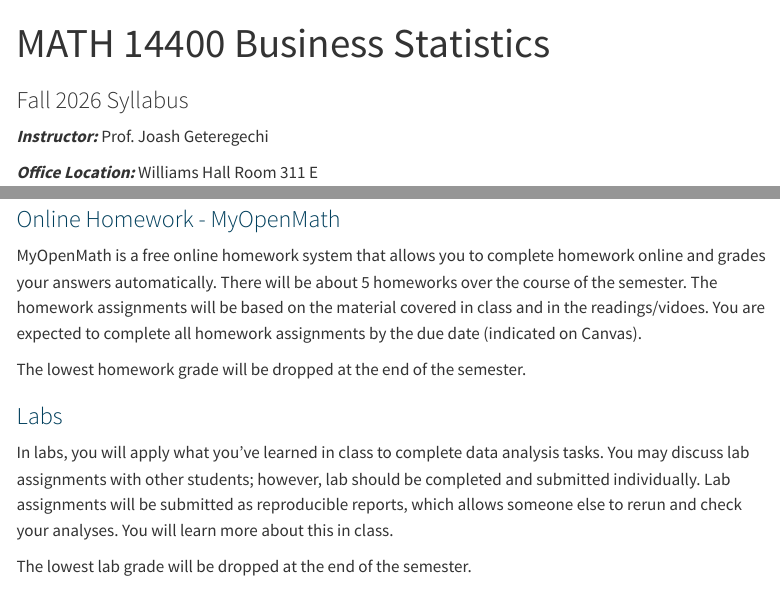
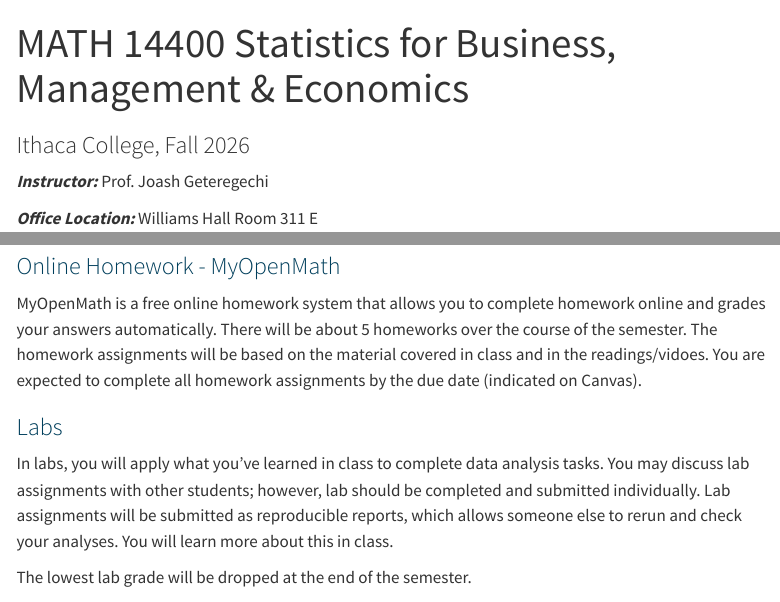
Before and after one commit to jmochogi/business-stats-f26, a Quarto document (course-syllabus.qmd): the page in a window 1100 px wide, from its top, and a second part further down, joined at a grey line. Rendered offline with R 4.5, knitr and Pandoc in place of Quarto, with nearby package versions; menus at the side of the page are left out.

Commit message:
Full render again!

```diff
--- a/course-syllabus.qmd
+++ b/course-syllabus.qmd
@@ -1,6 +1,6 @@
 ---
-title: "MATH 14400 Business Statistics"
-subtitle: "Fall 2026 Syllabus"
+title: "MATH 14400 Statistics for Business, Management & Economics"
+subtitle: "Ithaca College, Fall 2026"
 format:
   html: default
   pdf: default
@@ -125,8 +124,6 @@ The lowest two CPA grades will be dropped at the end of the semester.
 ### [Online Homework - MyOpenMath]{style="color:#003f5c;"}
 
 MyOpenMath is a free online homework system that allows you to complete homework online and grades your answers automatically. There will be about 5 homeworks over the course of the semester. The homework assignments will be based on the material covered in class and in the readings/vidoes. You are expected to complete all homework assignments by the due date (indicated on Canvas).
-
-The lowest homework grade will be dropped at the end of the semester.
 
 ### [Labs]{style="color:#003f5c;"}
 
```
Also changed, not shown: course-overview.qmd (+6 -6 lines), docs/search.json, course-syllabus.qmd (1 more changed lines), 9 other files.
